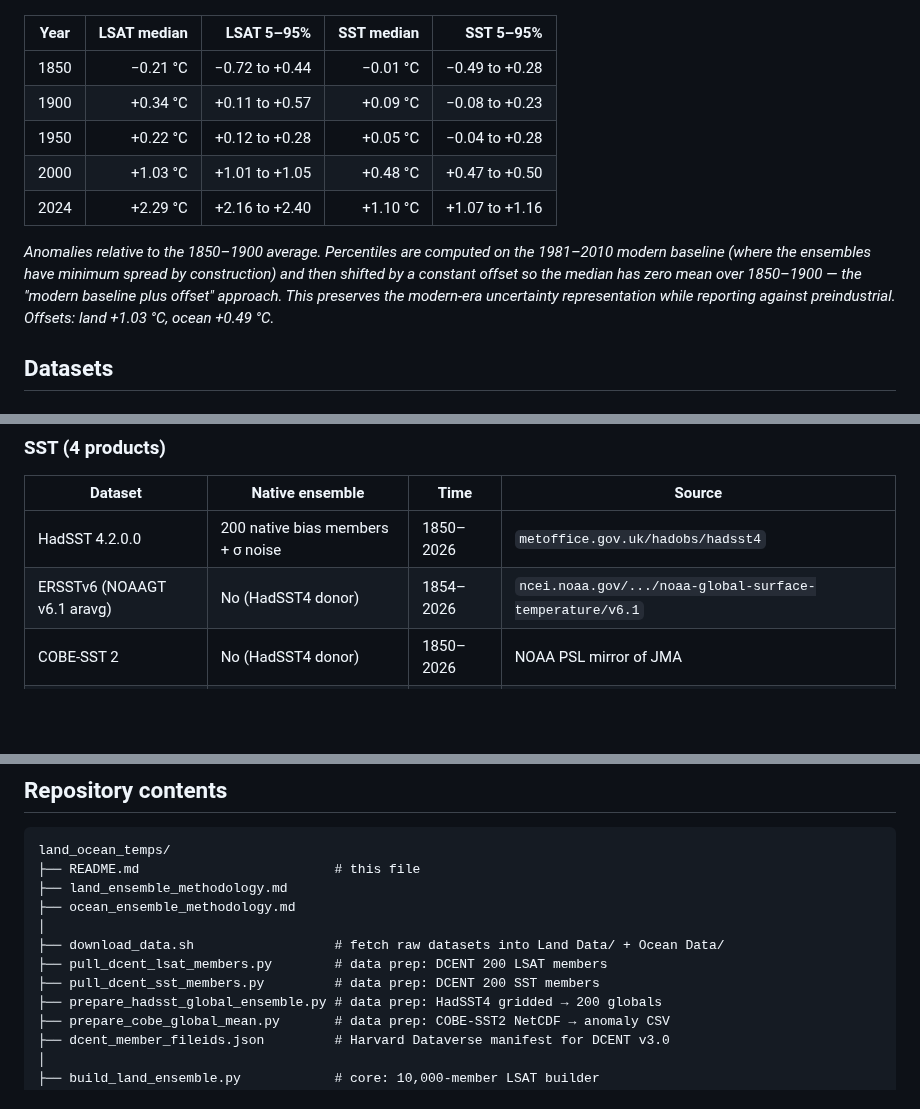
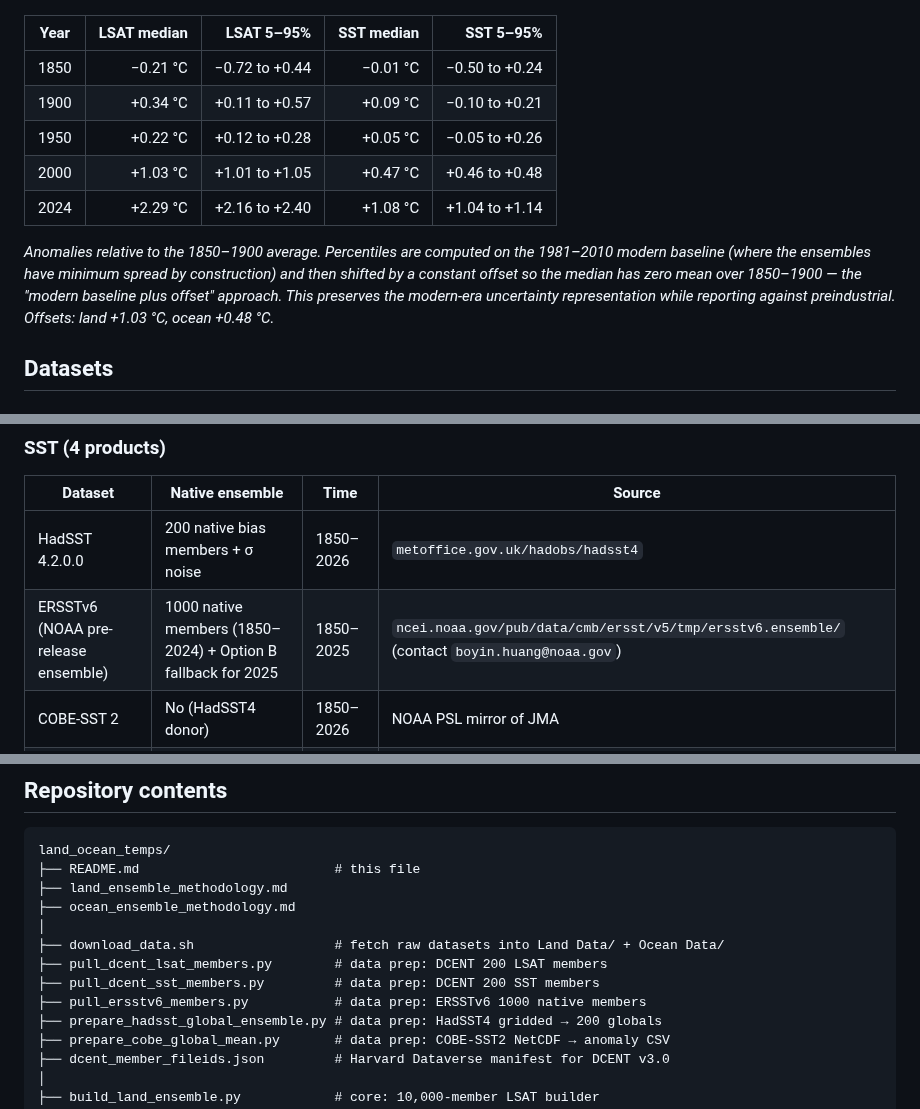
Before and after one commit to hausfath/land_ocean_ensembles, a Markdown page: README.md, 3 parts joined by grey strips. Drawn GitHub-style; blank space fills up the shorter version.

```diff
--- a/README.md
+++ b/README.md
@@ -19,11 +19,11 @@ component.
 
 | Year | LSAT median | LSAT 5–95% | SST median | SST 5–95% |
 |------|------------:|----------:|----------:|---------:|
-| 1850 | −0.21 °C    | −0.72 to +0.44 | −0.01 °C | −0.49 to +0.28 |
-| 1900 | +0.34 °C    | +0.11 to +0.57 | +0.09 °C | −0.08 to +0.23 |
-| 1950 | +0.22 °C    | +0.12 to +0.28 | +0.05 °C | −0.04 to +0.28 |
-| 2000 | +1.03 °C    | +1.01 to +1.05 | +0.48 °C | +0.47 to +0.50 |
-| 2024 | +2.29 °C    | +2.16 to +2.40 | +1.10 °C | +1.07 to +1.16 |
+| 1850 | −0.21 °C    | −0.72 to +0.44 | −0.01 °C | −0.50 to +0.24 |
+| 1900 | +0.34 °C    | +0.11 to +0.57 | +0.09 °C | −0.10 to +0.21 |
+| 1950 | +0.22 °C    | +0.12 to +0.28 | +0.05 °C | −0.05 to +0.26 |
+| 2000 | +1.03 °C    | +1.01 to +1.05 | +0.47 °C | +0.46 to +0.48 |
+| 2024 | +2.29 °C    | +2.16 to +2.40 | +1.08 °C | +1.04 to +1.14 |
 
 *Anomalies relative to the 1850–1900 average. Percentiles are computed
 on the 1981–2010 modern baseline (where the ensembles have minimum
@@ -31,7 +31,7 @@ spread by construction) and then shifted by a constant offset so the
 median has zero mean over 1850–1900 — the "modern baseline plus
 offset" approach. This preserves the modern-era uncertainty
 representation while reporting against preindustrial. Offsets:
-land +1.03 °C, ocean +0.49 °C.*
+land +1.03 °C, ocean +0.48 °C.*
 
 ## Datasets
 
@@ -50,7 +50,7 @@ land +1.03 °C, ocean +0.49 °C.*
 | Dataset | Native ensemble | Time | Source |
 |---------|-----------------|------|--------|
 | HadSST 4.2.0.0 | 200 native bias members + σ noise | 1850–2026 | `metoffice.gov.uk/hadobs/hadsst4` |
-| ERSSTv6 (NOAAGT v6.1 aravg) | No (HadSST4 donor) | 1854–2026 | `ncei.noaa.gov/.../noaa-global-surface-temperature/v6.1` |
+| ERSSTv6 (NOAA pre-release ensemble) | 1000 native members (1850–2024) + Option B fallback for 2025 | 1850–2025 | `ncei.noaa.gov/pub/data/cmb/ersst/v5/tmp/ersstv6.ensemble/` (contact `boyin.huang@noaa.gov`) |
 | COBE-SST 2 | No (HadSST4 donor) | 1850–2026 | NOAA PSL mirror of JMA |
 | DCENT SST (v3.0) | 200 native members | 1850–2025 | Harvard Dataverse `doi:10.7910/DVN/NU4UGW` |
 
@@ -81,6 +81,7 @@ land_ocean_temps/
 ├── download_data.sh                  # fetch raw datasets into Land Data/ + Ocean Data/
 ├── pull_dcent_lsat_members.py        # data prep: DCENT 200 LSAT members
 ├── pull_dcent_sst_members.py         # data prep: DCENT 200 SST members
+├── pull_ersstv6_members.py           # data prep: ERSSTv6 1000 native members
 ├── prepare_hadsst_global_ensemble.py # data prep: HadSST4 gridded → 200 globals
 ├── prepare_cobe_global_mean.py       # data prep: COBE-SST2 NetCDF → anomaly CSV
 ├── dcent_member_fileids.json         # Harvard Dataverse manifest for DCENT v3.0
```
Also changed, not shown: other parts of README.md (+1 -0 lines), ocean_ensemble_methodology.md (+169 -88 lines), family_tree_ocean.png, land_ocean_ensemble.png, ocean_ensemble.png, 7 other files.
